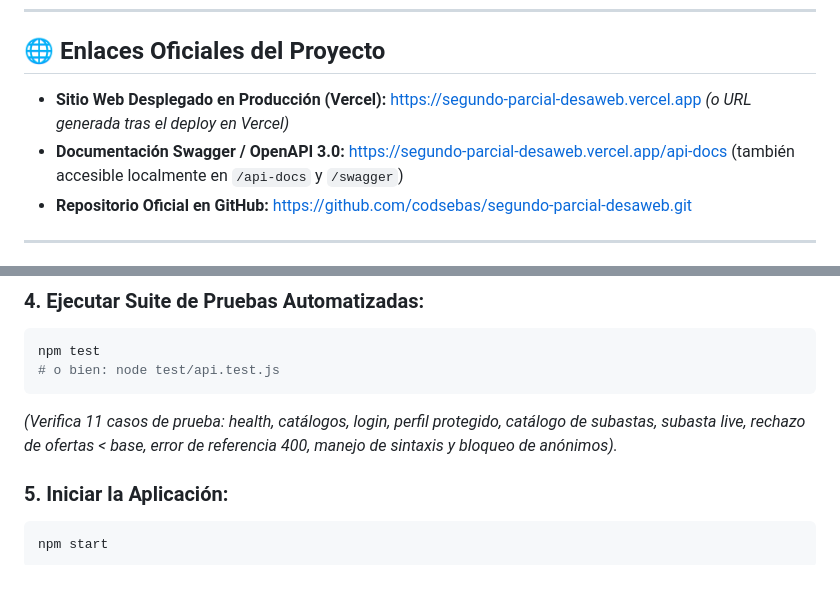
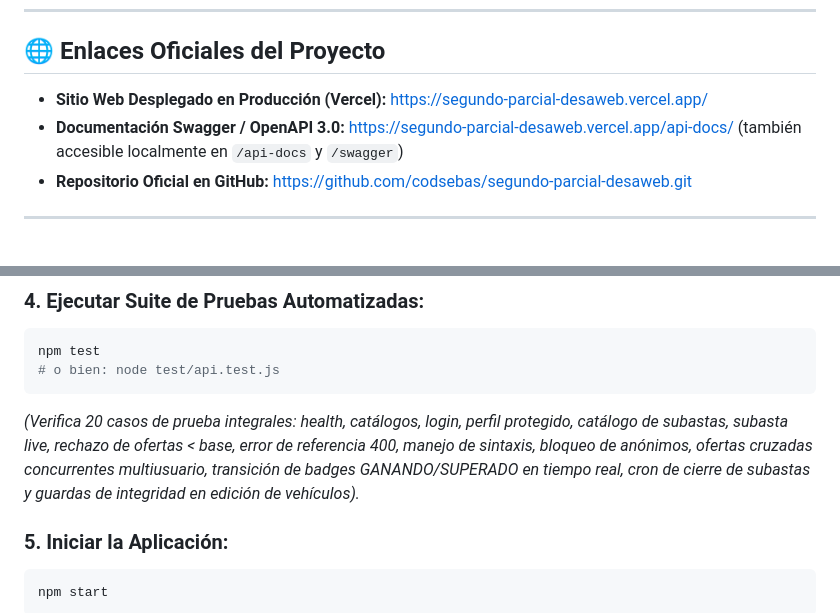
Before and after one commit to codsebas/segundo-parcial-desaweb, a Markdown page: README.md, 2 parts joined by grey strips. Rendered like a GitHub page; blank space fills up the shorter version.

Commit message:
docs: actualizar enlace de produccion a https://segundo-parcial-desaweb.vercel.app/ y resumen de pruebas

````diff
--- a/README.md
+++ b/README.md
@@ -11,8 +11,8 @@
 ---
 
 ## 🌐 Enlaces Oficiales del Proyecto
-- **Sitio Web Desplegado en Producción (Vercel):** [https://segundo-parcial-desaweb.vercel.app](https://segundo-parcial-desaweb.vercel.app) *(o URL generada tras el deploy en Vercel)*
-- **Documentación Swagger / OpenAPI 3.0:** [https://segundo-parcial-desaweb.vercel.app/api-docs](https://segundo-parcial-desaweb.vercel.app/api-docs) (también accesible localmente en `/api-docs` y `/swagger`)
+- **Sitio Web Desplegado en Producción (Vercel):** [https://segundo-parcial-desaweb.vercel.app/](https://segundo-parcial-desaweb.vercel.app/)
+- **Documentación Swagger / OpenAPI 3.0:** [https://segundo-parcial-desaweb.vercel.app/api-docs/](https://segundo-parcial-desaweb.vercel.app/api-docs/) (también accesible localmente en `/api-docs` y `/swagger`)
 - **Repositorio Oficial en GitHub:** [https://github.com/codsebas/segundo-parcial-desaweb.git](https://github.com/codsebas/segundo-parcial-desaweb.git)
 
 ---
@@ -125,7 +125,7 @@ node seed.js
 npm test
 # o bien: node test/api.test.js
 ```
-*(Verifica 11 casos de prueba: health, catálogos, login, perfil protegido, catálogo de subastas, subasta live, rechazo de ofertas < base, error de referencia 400, manejo de sintaxis y bloqueo de anónimos).*
+*(Verifica 20 casos de prueba integrales: health, catálogos, login, perfil protegido, catálogo de subastas, subasta live, rechazo de ofertas < base, error de referencia 400, manejo de sintaxis, bloqueo de anónimos, ofertas cruzadas concurrentes multiusuario, transición de badges GANANDO/SUPERADO en tiempo real, cron de cierre de subastas y guardas de integridad en edición de vehículos).*
 
 ### 5. Iniciar la Aplicación:
 ```bash
````
